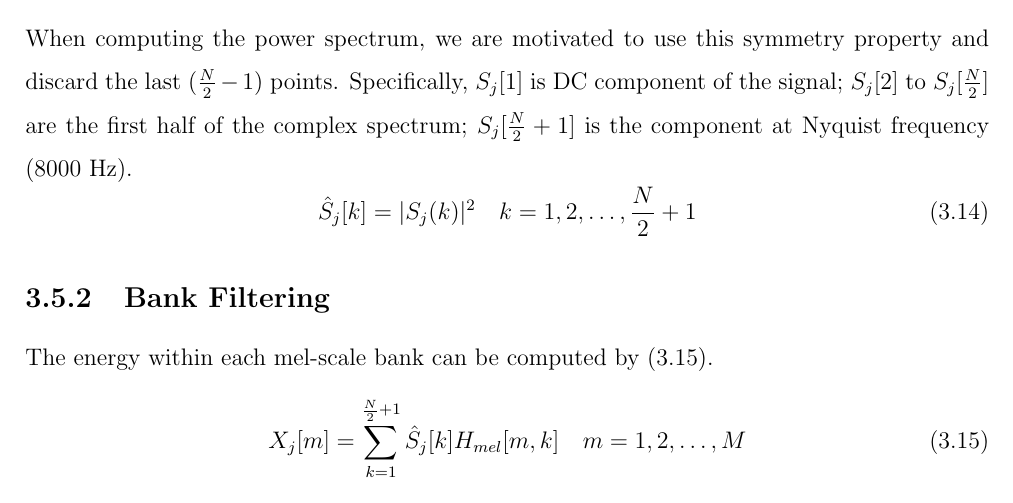
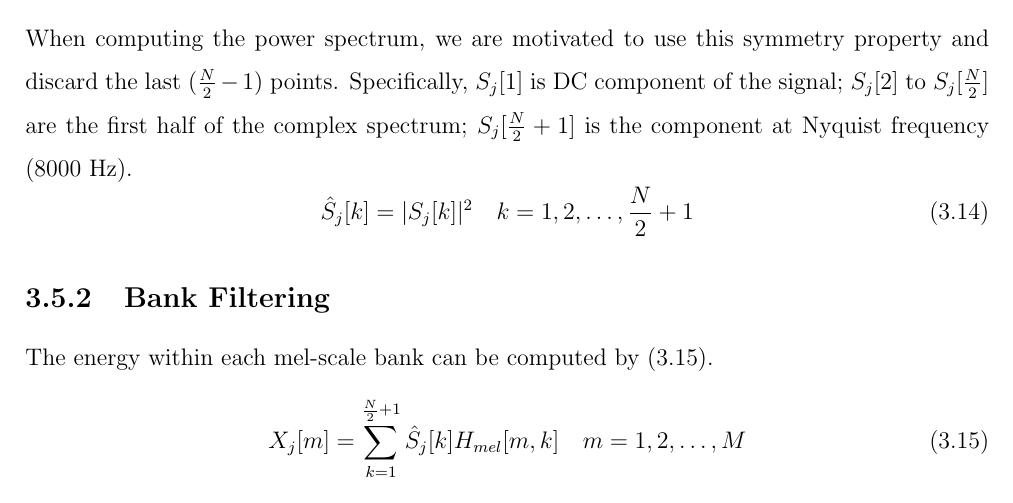
Before and after one commit to leeang/Signal-Processing-Toolbox, a LaTeX thesis (final report/report.tex, which reads final report/chapter/feature-extraction-2.tex): part of page 16 of 49, cut so that both start at the same text. Compiled offline with pdfLaTeX.

Commit message:
update feature extraction report

```diff
--- a/final report/chapter/feature-extraction-2.tex
+++ b/final report/chapter/feature-extraction-2.tex
@@ -318,7 +318,7 @@ X[k] = X^*[\langle-k\rangle_{N}] = X^*[N-k]
 When computing the power spectrum, we are motivated to use this symmetry property and discard the last $(\frac{N}{2} - 1)$ points. Specifically, $S_j[1]$ is DC component of the signal; $S_j[2]$ to $S_j[\frac{N}{2}]$ are the first half of the complex spectrum; $S_j[\frac{N}{2} + 1]$ is the component at Nyquist frequency (8000 Hz).
 \begin{equation}
 \label{eq:power-spectrum}
-\hat{S}_j[k] = |S_j(k)|^2 \quad k = 1, 2, \dots, \frac{N}{2} + 1
+\hat{S}_j[k] = |S_j[k]|^2 \quad k = 1, 2, \dots, \frac{N}{2} + 1
 \end{equation}
 
 %--------------------------------------------
```
